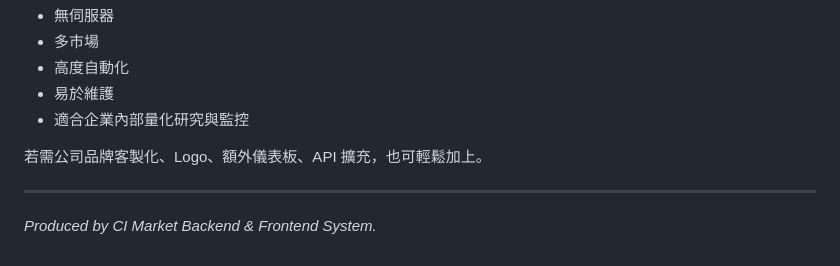
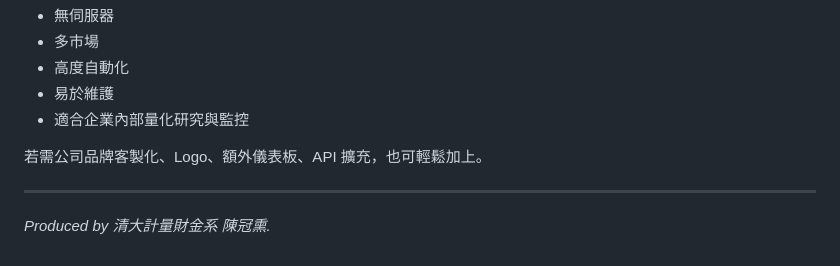
Before and after one commit to alfred0427/ci_index_web, a Markdown page: README.md, the part around the change. GitHub-like rendering.

```diff
--- a/README.md
+++ b/README.md
@@ -284,4 +284,4 @@ CI Market 以最輕量的技術堆疊提供多市場多空量化監控功能：
 
 ---
 
-*Produced by CI Market Backend & Frontend System.*
+*Produced by 清大計量財金系 陳冠熏.*
```
